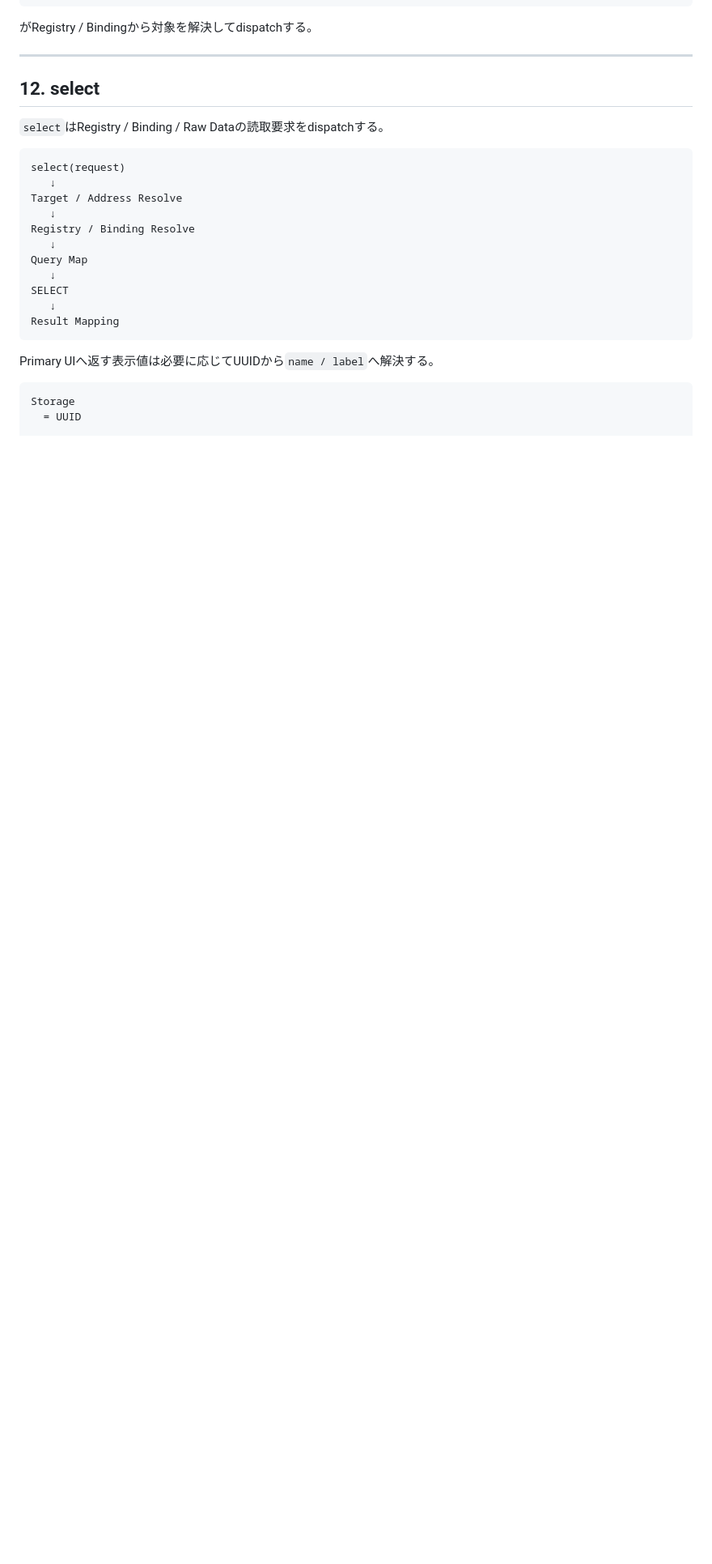
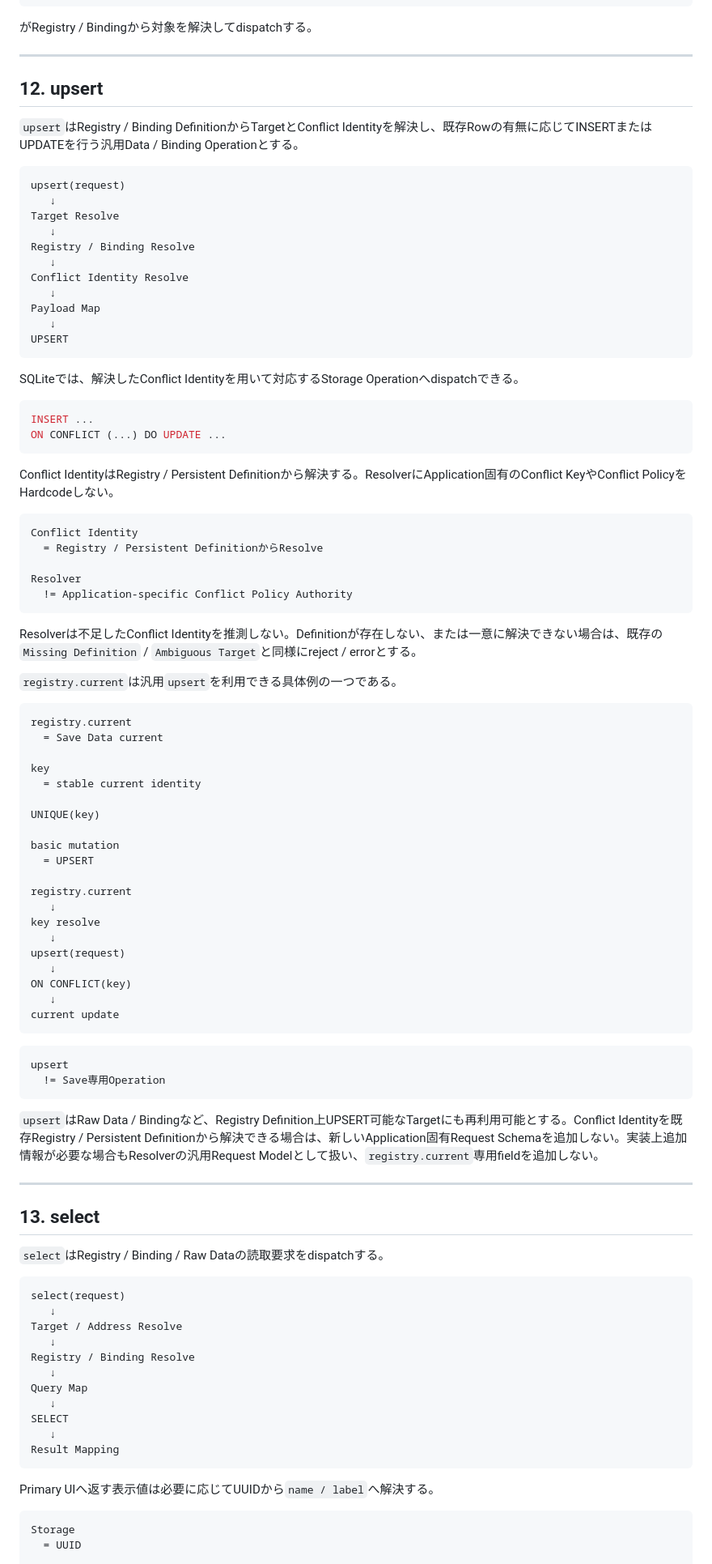
Before and after one commit to tk-ud/PrimitiveAppEditer, a Markdown page: Resolver.md, the part around one of its changes. Shown at 81% size. GitHub-like rendering; blank space fills up the shorter version.

Commit message:
docs: add generic upsert resolver operation

````diff
--- a/Resolver.md
+++ b/Resolver.md
@@ -389,7 +391,78 @@ update(request)
 
 ---
 
-## 12. select
+## 12. upsert
+
+`upsert`はRegistry / Binding DefinitionからTargetとConflict Identityを解決し、既存Rowの有無に応じてINSERTまたはUPDATEを行う汎用Data / Binding Operationとする。
+
+```text
+upsert(request)
+   ↓
+Target Resolve
+   ↓
+Registry / Binding Resolve
+   ↓
+Conflict Identity Resolve
+   ↓
+Payload Map
+   ↓
+UPSERT
+```
+
+SQLiteでは、解決したConflict Identityを用いて対応するStorage Operationへdispatchできる。
+
+```sql
+INSERT ...
+ON CONFLICT (...) DO UPDATE ...
+```
+
+Conflict IdentityはRegistry / Persistent Definitionから解決する。ResolverにApplication固有のConflict KeyやConflict PolicyをHardcodeしない。
+
+```text
+Conflict Identity
+  = Registry / Persistent DefinitionからResolve
+
+Resolver
+  != Application-specific Conflict Policy Authority
+```
+
+Resolverは不足したConflict Identityを推測しない。Definitionが存在しない、または一意に解決できない場合は、既存の`Missing Definition` / `Ambiguous Target`と同様にreject / errorとする。
+
+`registry.current`は汎用`upsert`を利用できる具体例の一つである。
+
+```text
+registry.current
+  = Save Data current
+
+key
+  = stable current identity
+
+UNIQUE(key)
+
+basic mutation
+  = UPSERT
+
+registry.current
+   ↓
+key resolve
+   ↓
+upsert(request)
+   ↓
+ON CONFLICT(key)
+   ↓
+current update
+```
+
+```text
+upsert
+  != Save専用Operation
+```
+
+`upsert`はRaw Data / Bindingなど、Registry Definition上UPSERT可能なTargetにも再利用可能とする。Conflict Identityを既存Registry / Persistent Definitionから解決できる場合は、新しいApplication固有Request Schemaを追加しない。実装上追加情報が必要な場合もResolverの汎用Request Modelとして扱い、`registry.current`専用fieldを追加しない。
+
+---
+
+## 13. select
 
 `select`はRegistry / Binding / Raw Dataの読取要求をdispatchする。
 
````
Also changed, not shown: other parts of Resolver.md (+15 -7 lines).
